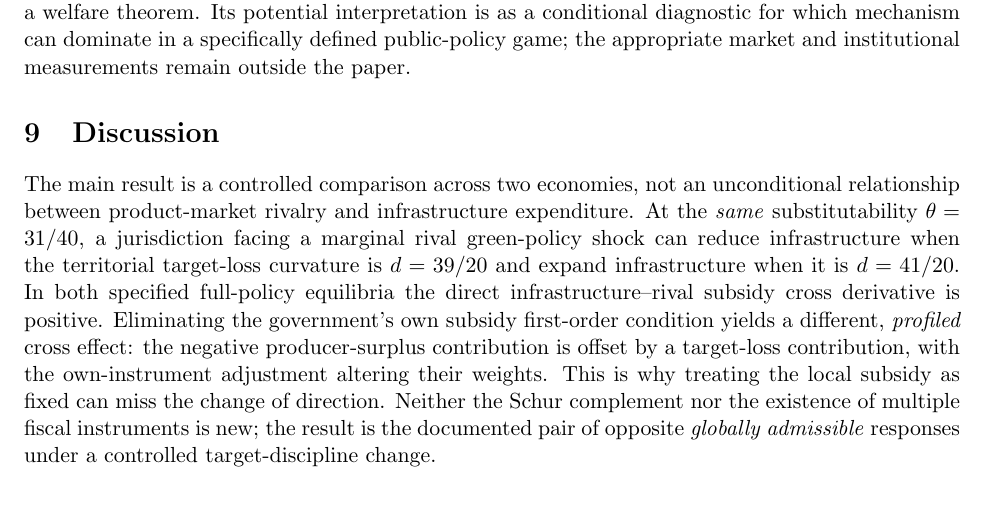
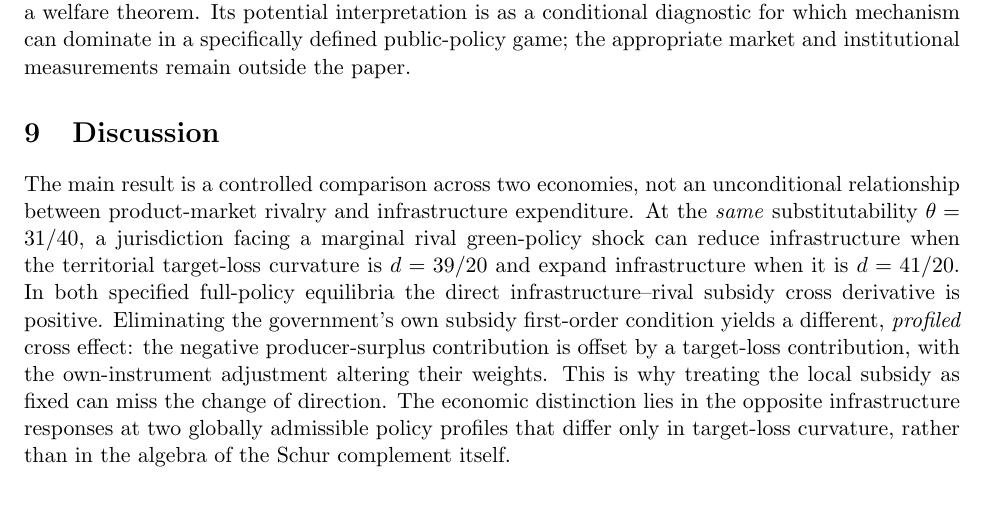
Before and after one commit to ryotamatsuki/strategic-local-green-policy-competition, a LaTeX paper (main.tex, which reads sections/discussion.tex): part of page 21 of 30, cut so that both start at the same text. Compiled offline with pdfLaTeX.

Commit message:
ITPF editorial cleanup: remove internal audit vocabulary and improve journal-facing exposition

```diff
--- a/sections/discussion.tex
+++ b/sections/discussion.tex
@@ -1,7 +1,7 @@
 \section{Discussion}
 \label{sec:discussion}
 
-The main result is a controlled comparison across two economies, not an unconditional relationship between product-market rivalry and infrastructure expenditure. At the \emph{same} substitutability $\theta=31/40$, a jurisdiction facing a marginal rival green-policy shock can reduce infrastructure when the territorial target-loss curvature is $d=39/20$ and expand infrastructure when it is $d=41/20$. In both specified full-policy equilibria the direct infrastructure--rival subsidy cross derivative is positive. Eliminating the government's own subsidy first-order condition yields a different, \emph{profiled} cross effect: the negative producer-surplus contribution is offset by a target-loss contribution, with the own-instrument adjustment altering their weights. This is why treating the local subsidy as fixed can miss the change of direction. Neither the Schur complement nor the existence of multiple fiscal instruments is new; the result is the documented pair of opposite \emph{globally admissible} responses under a controlled target-discipline change.
+The main result is a controlled comparison across two economies, not an unconditional relationship between product-market rivalry and infrastructure expenditure. At the \emph{same} substitutability $\theta=31/40$, a jurisdiction facing a marginal rival green-policy shock can reduce infrastructure when the territorial target-loss curvature is $d=39/20$ and expand infrastructure when it is $d=41/20$. In both specified full-policy equilibria the direct infrastructure--rival subsidy cross derivative is positive. Eliminating the government's own subsidy first-order condition yields a different, \emph{profiled} cross effect: the negative producer-surplus contribution is offset by a target-loss contribution, with the own-instrument adjustment altering their weights. This is why treating the local subsidy as fixed can miss the change of direction. The economic distinction lies in the opposite infrastructure responses at two globally admissible policy profiles that differ only in target-loss curvature, rather than in the algebra of the Schur complement itself.
 
 The fact that the two policy vectors are strictly optimal against all nonnegative deviations is essential for that interpretation. A local stationary quadratic optimum can lose to a policy that induces a rival-firm production shutdown; it can also require negative infrastructure. The $\theta=.9,d=1.5$ and $d=3$ calculations illustrate those failures. At $\theta=1,d=d^*(1)$ the sign-zero interior candidate is defeated by a monopoly-inducing deviation. Hence an interior target-weight boundary can organize algebraic signs without tracing the global policy-equilibrium correspondence. Our strictly certified points and their separate open neighborhoods support a substantive existence comparison; they do not certify a broad target-weight interval, all equilibria, or the whole $d^*(\theta)$ curve.
 
```
